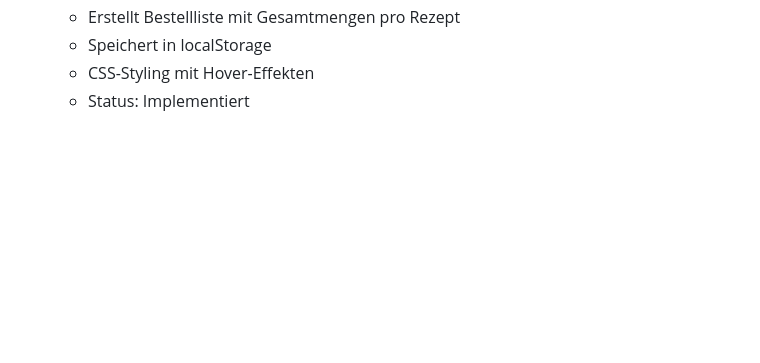
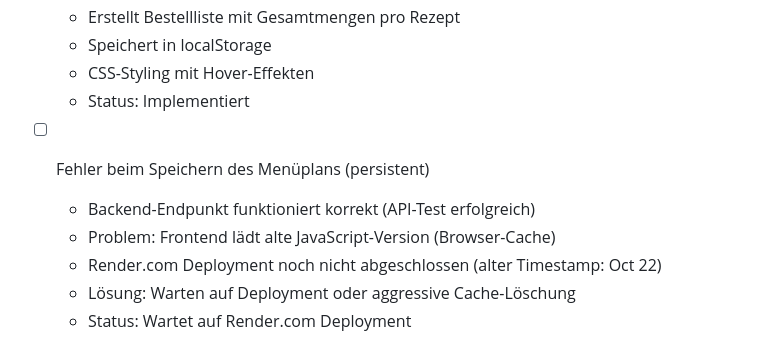
Before and after one commit to jb-x-dev/menuplan-simulator-v5, a Markdown page: todo.md, the part around the change. GitHub-like rendering; blank space fills up the shorter version.

Commit message:
Update todo.md: Analyze save menu plan error

```diff
--- a/todo.md
+++ b/todo.md
@@ -120,3 +120,12 @@
   - Speichert in localStorage
   - CSS-Styling mit Hover-Effekten
   - Status: Implementiert
+
+
+
+- [ ] Fehler beim Speichern des Menüplans (persistent)
+  - Backend-Endpunkt funktioniert korrekt (API-Test erfolgreich)
+  - Problem: Frontend lädt alte JavaScript-Version (Browser-Cache)
+  - Render.com Deployment noch nicht abgeschlossen (alter Timestamp: Oct 22)
+  - Lösung: Warten auf Deployment oder aggressive Cache-Löschung
+  - Status: Wartet auf Render.com Deployment
```
